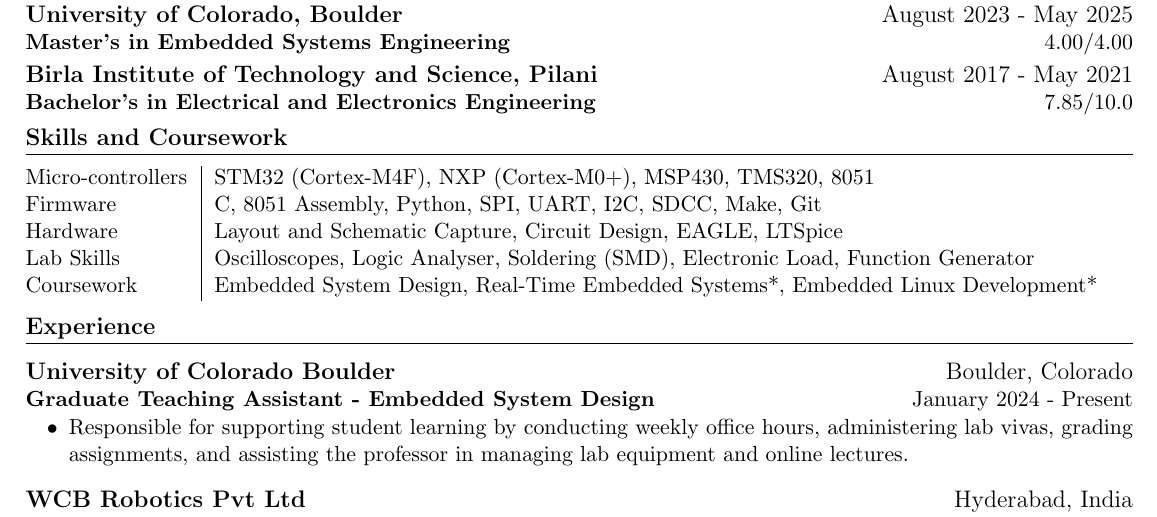
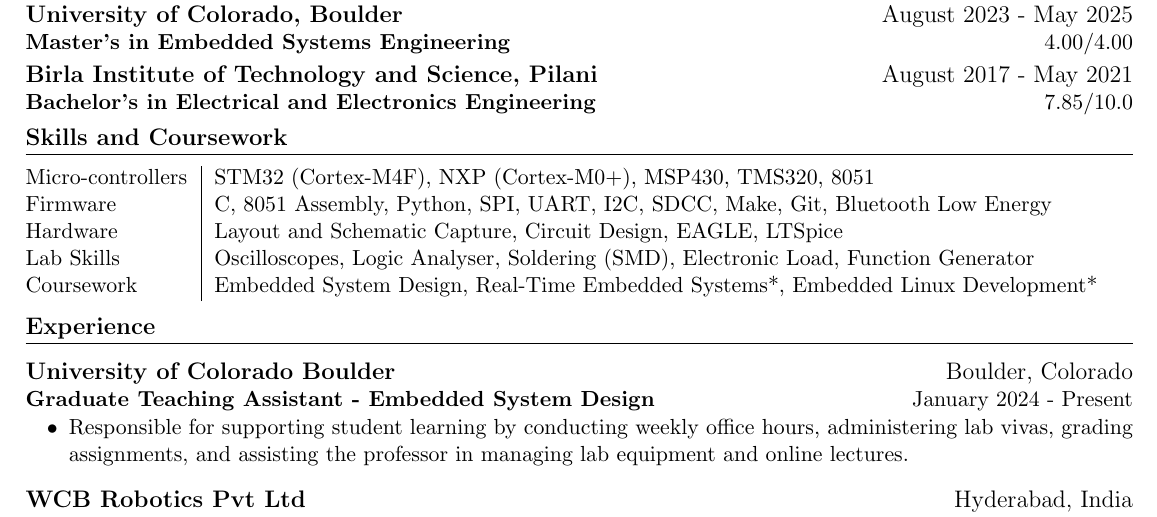
Before and after one commit to parthkharade/resume, a LaTeX CV (Resume.tex): part of the page, cut so that both start at the same text. Compiled offline with pdfLaTeX.

Commit message:
Added BLE.

```diff
--- a/Resume.tex
+++ b/Resume.tex
@@ -130,7 +130,7 @@
 \begin{table}[!htb]
     \begin{tabular} { m{3.1cm} | m{16cm} }
       {Micro-controllers}&{\: STM32 (Cortex-M4F), NXP (Cortex-M0+), MSP430, TMS320, 8051} \\
-      {Firmware}&{\: C, 8051 Assembly, Python, SPI, UART, I2C, SDCC, Make, Git} \\
+      {Firmware}&{\: C, 8051 Assembly, Python, SPI, UART, I2C, SDCC, Make, Git, Bluetooth Low Energy} \\
       {Hardware}&{\: Layout and Schematic Capture, Circuit Design, EAGLE, LTSpice} \\
       {Lab Skills}&{\: Oscilloscopes, Logic Analyser, Soldering (SMD), Electronic Load, Function Generator} \\
       {Coursework}&{\: Embedded System Design, Real-Time Embedded Systems*, Embedded Linux Development*} \\
```
